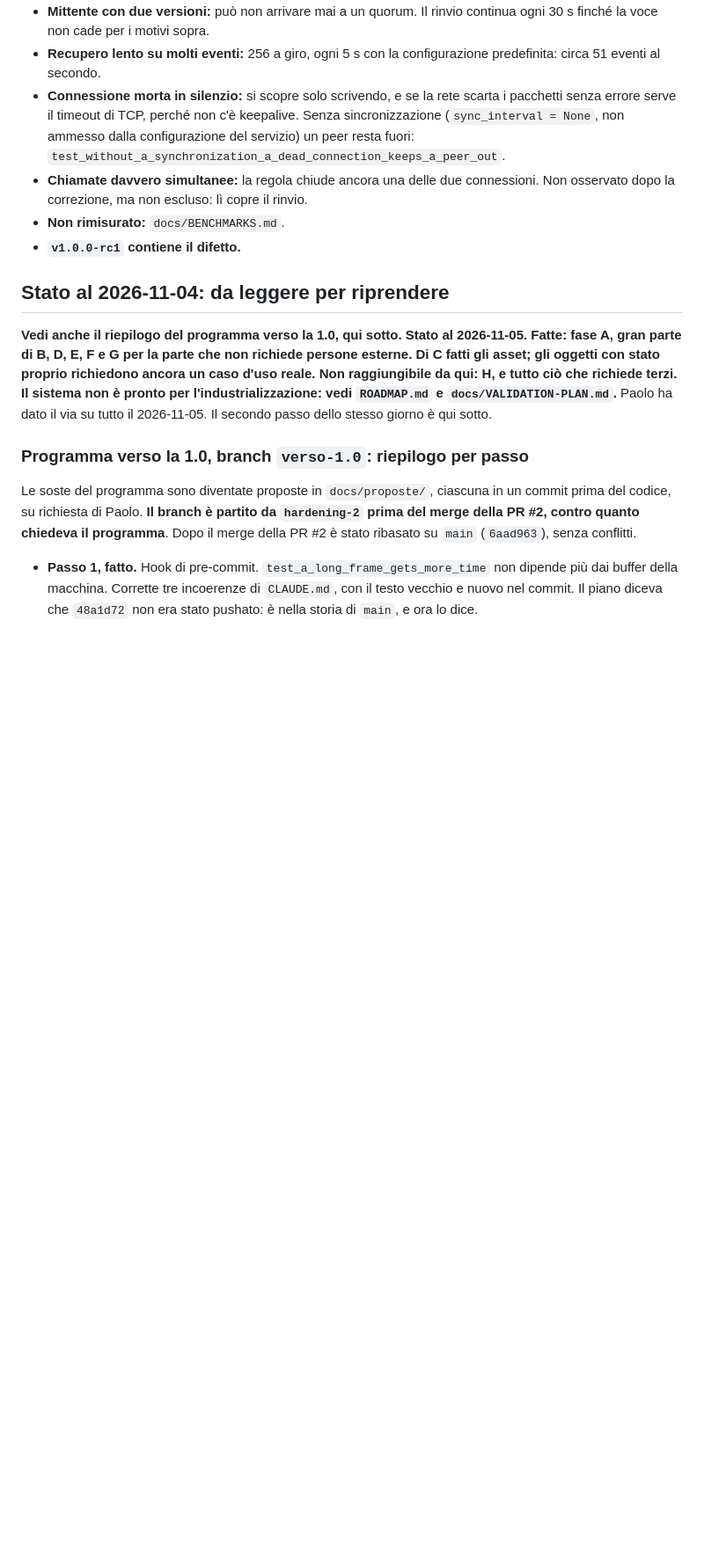
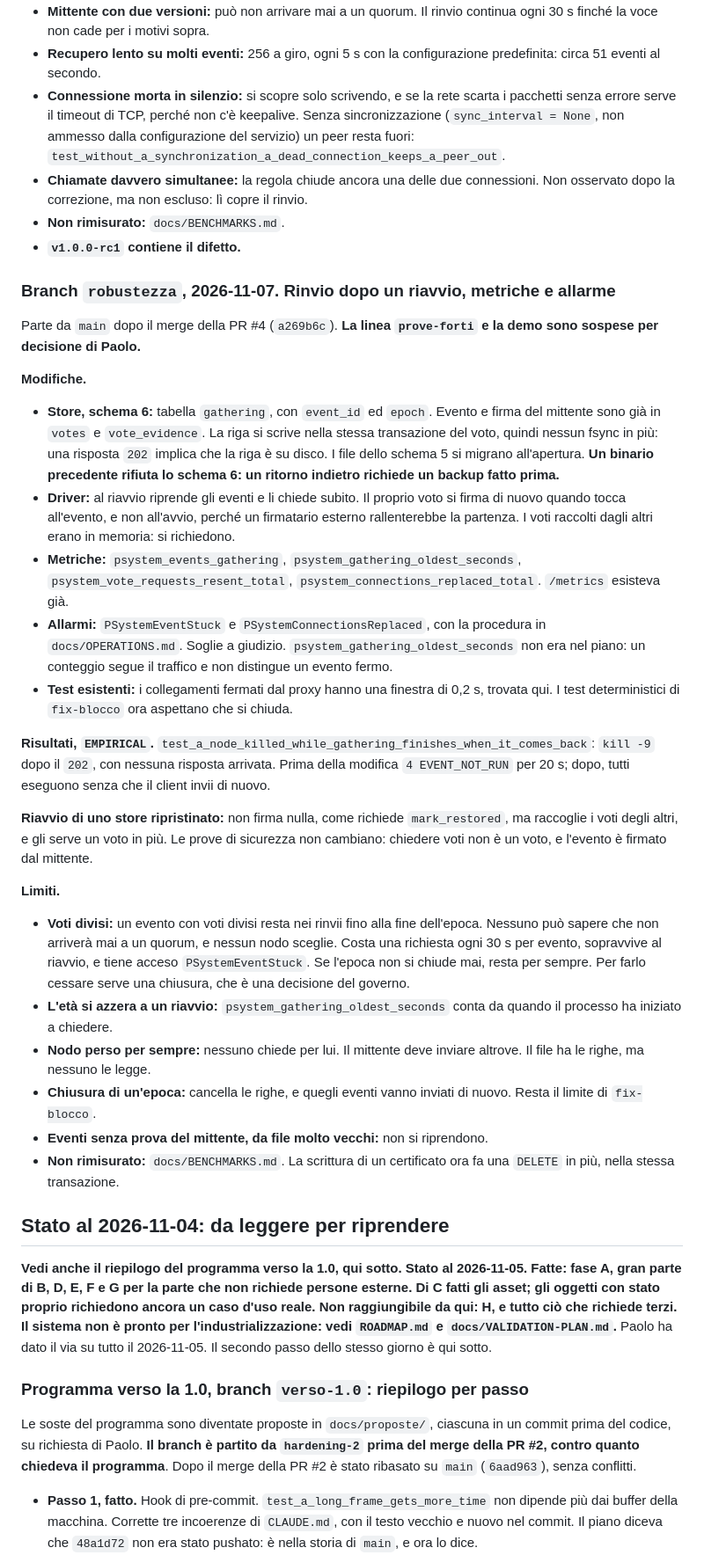
Before and after one commit to PaoloAmodio001/P-System, a Markdown page: docs/piano-bizantino.md, the part around one of its changes. Shown at 88% size. Drawn GitHub-style; blank space fills up the shorter version.

Commit message:
docs: record the resend across restarts, its limits and the split votes
Co-Authored-By: Claude Opus 5.5 <noreply@anthropic.com>
Claude-Session: https://claude.ai/code/session_01DmRo4f6YnHhtbggSju1cRk

```diff
--- a/docs/piano-bizantino.md
+++ b/docs/piano-bizantino.md
@@ -92,6 +92,31 @@ Il dato `burst` da solo sarebbe poco: su eventi così rari, 0 su 150 è debole.
 - **Chiamate davvero simultanee:** la regola chiude ancora una delle due connessioni. Non osservato dopo la correzione, ma non escluso: lì copre il rinvio.
 - **Non rimisurato:** `docs/BENCHMARKS.md`.
 - **`v1.0.0-rc1` contiene il difetto.**
+
+### Branch `robustezza`, 2026-11-07. Rinvio dopo un riavvio, metriche e allarme
+
+Parte da `main` dopo il merge della PR #4 (`a269b6c`). **La linea `prove-forti` e la demo sono sospese per decisione di Paolo.**
+
+**Modifiche.**
+
+- **Store, schema 6:** tabella `gathering`, con `event_id` ed `epoch`. Evento e firma del mittente sono già in `votes` e `vote_evidence`. La riga si scrive nella stessa transazione del voto, quindi nessun fsync in più: una risposta `202` implica che la riga è su disco. I file dello schema 5 si migrano all'apertura. **Un binario precedente rifiuta lo schema 6: un ritorno indietro richiede un backup fatto prima.**
+- **Driver:** al riavvio riprende gli eventi e li chiede subito. Il proprio voto si firma di nuovo quando tocca all'evento, e non all'avvio, perché un firmatario esterno rallenterebbe la partenza. I voti raccolti dagli altri erano in memoria: si richiedono.
+- **Metriche:** `psystem_events_gathering`, `psystem_gathering_oldest_seconds`, `psystem_vote_requests_resent_total`, `psystem_connections_replaced_total`. `/metrics` esisteva già.
+- **Allarmi:** `PSystemEventStuck` e `PSystemConnectionsReplaced`, con la procedura in `docs/OPERATIONS.md`. Soglie a giudizio. `psystem_gathering_oldest_seconds` non era nel piano: un conteggio segue il traffico e non distingue un evento fermo.
+- **Test esistenti:** i collegamenti fermati dal proxy hanno una finestra di 0,2 s, trovata qui. I test deterministici di `fix-blocco` ora aspettano che si chiuda.
+
+**Risultati, `EMPIRICAL`.** `test_a_node_killed_while_gathering_finishes_when_it_comes_back`: `kill -9` dopo il `202`, con nessuna risposta arrivata. Prima della modifica `4 EVENT_NOT_RUN` per 20 s; dopo, tutti eseguono senza che il client invii di nuovo.
+
+**Riavvio di uno store ripristinato:** non firma nulla, come richiede `mark_restored`, ma raccoglie i voti degli altri, e gli serve un voto in più. Le prove di sicurezza non cambiano: chiedere voti non è un voto, e l'evento è firmato dal mittente.
+
+**Limiti.**
+
+- **Voti divisi:** un evento con voti divisi resta nei rinvii fino alla fine dell'epoca. Nessuno può sapere che non arriverà mai a un quorum, e nessun nodo sceglie. Costa una richiesta ogni 30 s per evento, sopravvive al riavvio, e tiene acceso `PSystemEventStuck`. Se l'epoca non si chiude mai, resta per sempre. Per farlo cessare serve una chiusura, che è una decisione del governo.
+- **L'età si azzera a un riavvio:** `psystem_gathering_oldest_seconds` conta da quando il processo ha iniziato a chiedere.
+- **Nodo perso per sempre:** nessuno chiede per lui. Il mittente deve inviare altrove. Il file ha le righe, ma nessuno le legge.
+- **Chiusura di un'epoca:** cancella le righe, e quegli eventi vanno inviati di nuovo. Resta il limite di `fix-blocco`.
+- **Eventi senza prova del mittente, da file molto vecchi:** non si riprendono.
+- **Non rimisurato:** `docs/BENCHMARKS.md`. La scrittura di un certificato ora fa una `DELETE` in più, nella stessa transazione.
 
 ## Stato al 2026-11-04: da leggere per riprendere
 
```
Also changed, not shown: other parts of docs/piano-bizantino.md (+1 -1 lines), CHANGELOG.md (+7 -0 lines).
